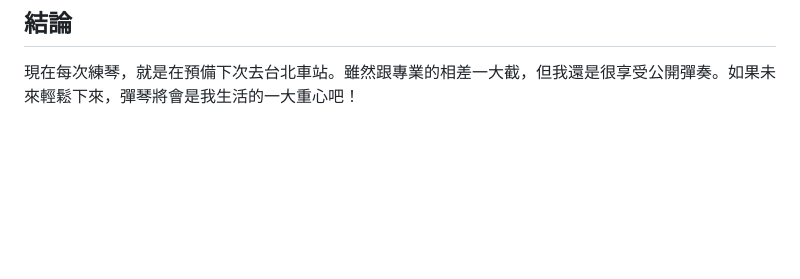
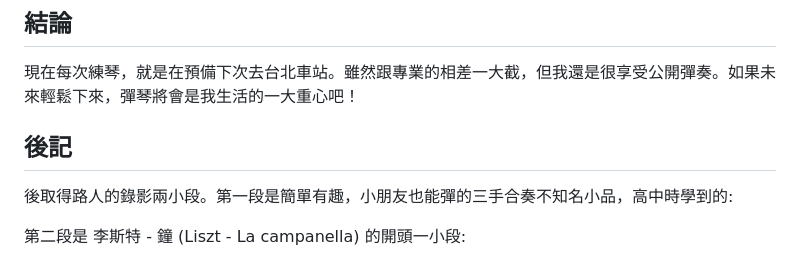
Before and after one commit to ChrisTorng/BlogPosts, a Markdown page: 2026/20260330 My Piano Learning Journey.md, the part around the change. Drawn GitHub-style; blank space fills up the shorter version.

Commit message:
Add two videos of piano performances to the postscript section. on 2026/20260330 My Piano Learning Journey.md

```diff
--- a/2026/20260330 My Piano Learning Journey.md
+++ b/2026/20260330 My Piano Learning Journey.md
@@ -61,3 +61,9 @@
 ## 結論
 
 現在每次練琴，就是在預備下次去台北車站。雖然跟專業的相差一大截，但我還是很享受公開彈奏。如果未來輕鬆下來，彈琴將會是我生活的一大重心吧！
+
+## 後記
+
+後取得路人的錄影兩小段。第一段是簡單有趣，小朋友也能彈的三手合奏不知名小品，高中時學到的:
+
+第二段是 李斯特 - 鐘 (Liszt - La campanella) 的開頭一小段:
```
